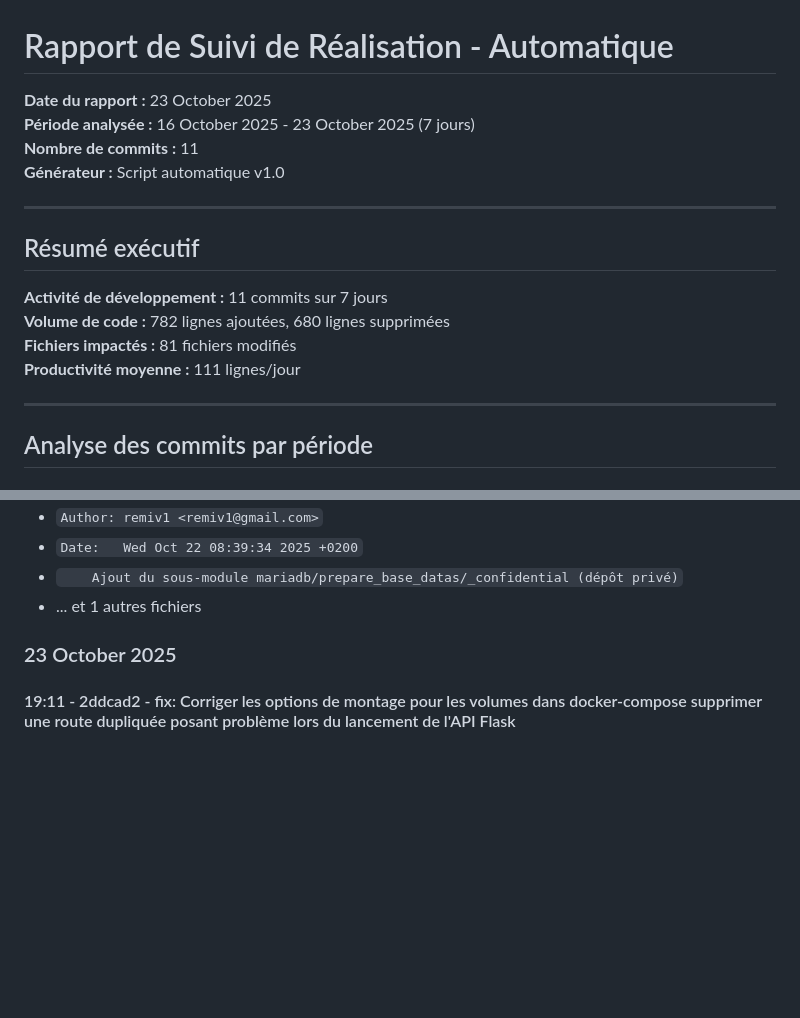
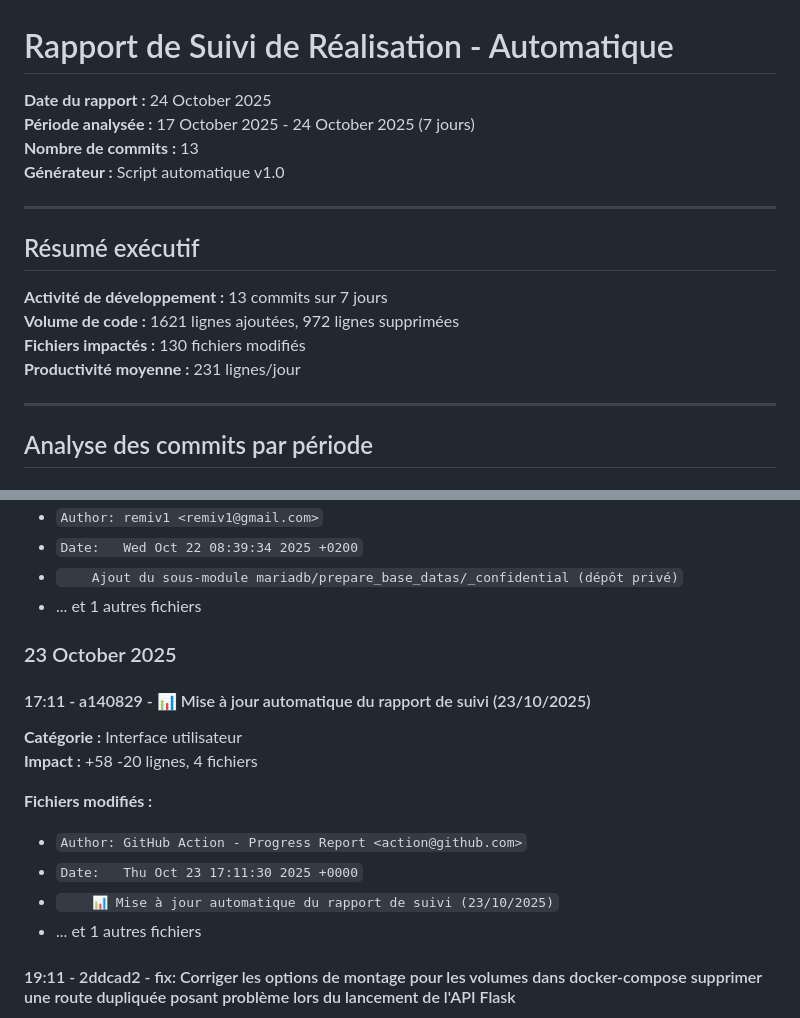
Before and after one commit to remiv1/acfc_intra, a Markdown page: suivi_realisation_auto.md, 2 parts joined by grey strips. GitHub-like rendering; blank space fills up the shorter version.

```diff
--- a/suivi_realisation_auto.md
+++ b/suivi_realisation_auto.md
@@ -1,18 +1,18 @@
 # Rapport de Suivi de Réalisation - Automatique
 
-**Date du rapport :** 23 October 2025
-**Période analysée :** 16 October 2025 - 23 October 2025 (7 jours)
-**Nombre de commits :** 11
+**Date du rapport :** 24 October 2025
+**Période analysée :** 17 October 2025 - 24 October 2025 (7 jours)
+**Nombre de commits :** 13
 **Générateur :** Script automatique v1.0
 
 ---
 
 ## Résumé exécutif
 
-**Activité de développement :** 11 commits sur 7 jours
-**Volume de code :** 782 lignes ajoutées, 680 lignes supprimées
-**Fichiers impactés :** 81 fichiers modifiés
-**Productivité moyenne :** 111 lignes/jour
+**Activité de développement :** 13 commits sur 7 jours
+**Volume de code :** 1621 lignes ajoutées, 972 lignes supprimées
+**Fichiers impactés :** 130 fichiers modifiés
+**Productivité moyenne :** 231 lignes/jour
 
 ---
 
@@ -129,6 +129,17 @@
 
 ### 23 October 2025
 
+#### 17:11 - a140829 - 📊 Mise à jour automatique du rapport de suivi (23/10/2025)
+
+**Catégorie :** Interface utilisateur
+**Impact :** +58 -20 lignes, 4 fichiers
+
+**Fichiers modifiés :**
+- `Author: GitHub Action - Progress Report <action@github.com>`
+- `Date:   Thu Oct 23 17:11:30 2025 +0000`
+- `    📊 Mise à jour automatique du rapport de suivi (23/10/2025)`
+- ... et 1 autres fichiers
+
 #### 19:11 - 2ddcad2 - fix: Corriger les options de montage pour les volumes dans docker-compose supprimer une route dupliquée posant problème lors du lancement de l'API Flask
 
 **Catégorie :** Correction de bugs
```
Also changed, not shown: other parts of suivi_realisation_auto.md (+30 -15 lines).
